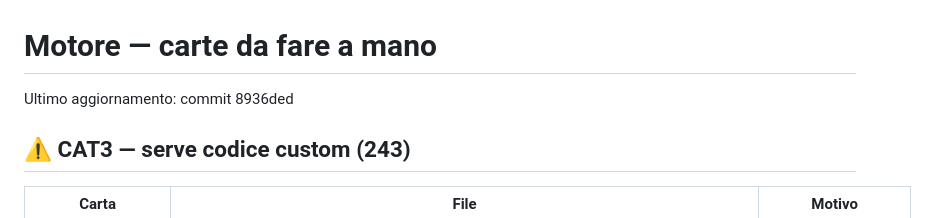
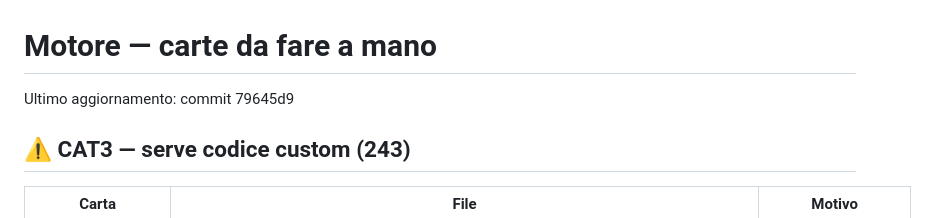
Before and after one commit to apeizon/gioco, a Markdown page: MOTORE-DA-FARE.md, the part around the change. Rendered like a GitHub page.

Commit message:
chore(motore): rigenera MOTORE-DA-FARE.md (commit SHA aggiornato)

```diff
--- a/MOTORE-DA-FARE.md
+++ b/MOTORE-DA-FARE.md
@@ -1,6 +1,6 @@
 # Motore — carte da fare a mano
 <!-- AUTO-GENERATO dal validatore. Non modificare a mano. -->
-Ultimo aggiornamento: commit 8936ded
+Ultimo aggiornamento: commit 79645d9
 
 ## ⚠️ CAT3 — serve codice custom (243)
 | Carta | File | Motivo |
```
